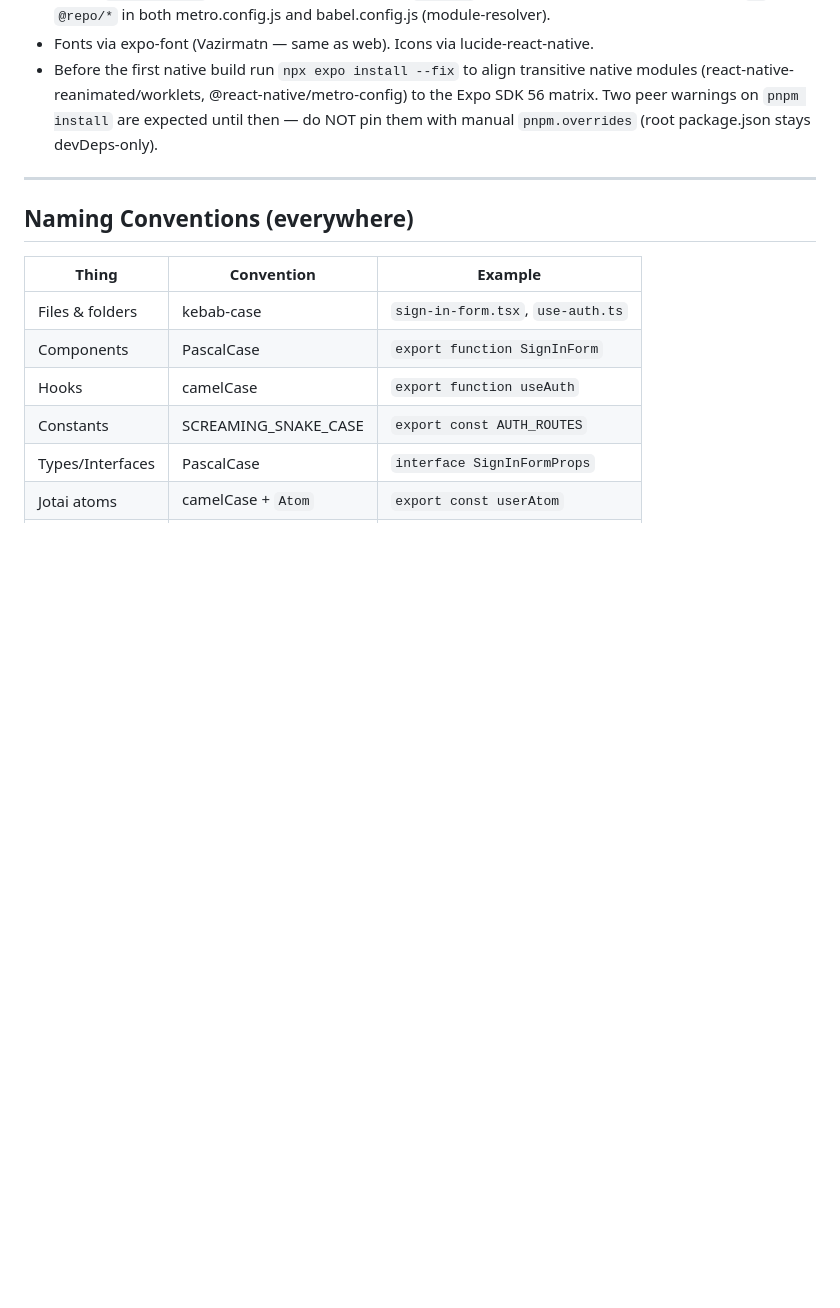
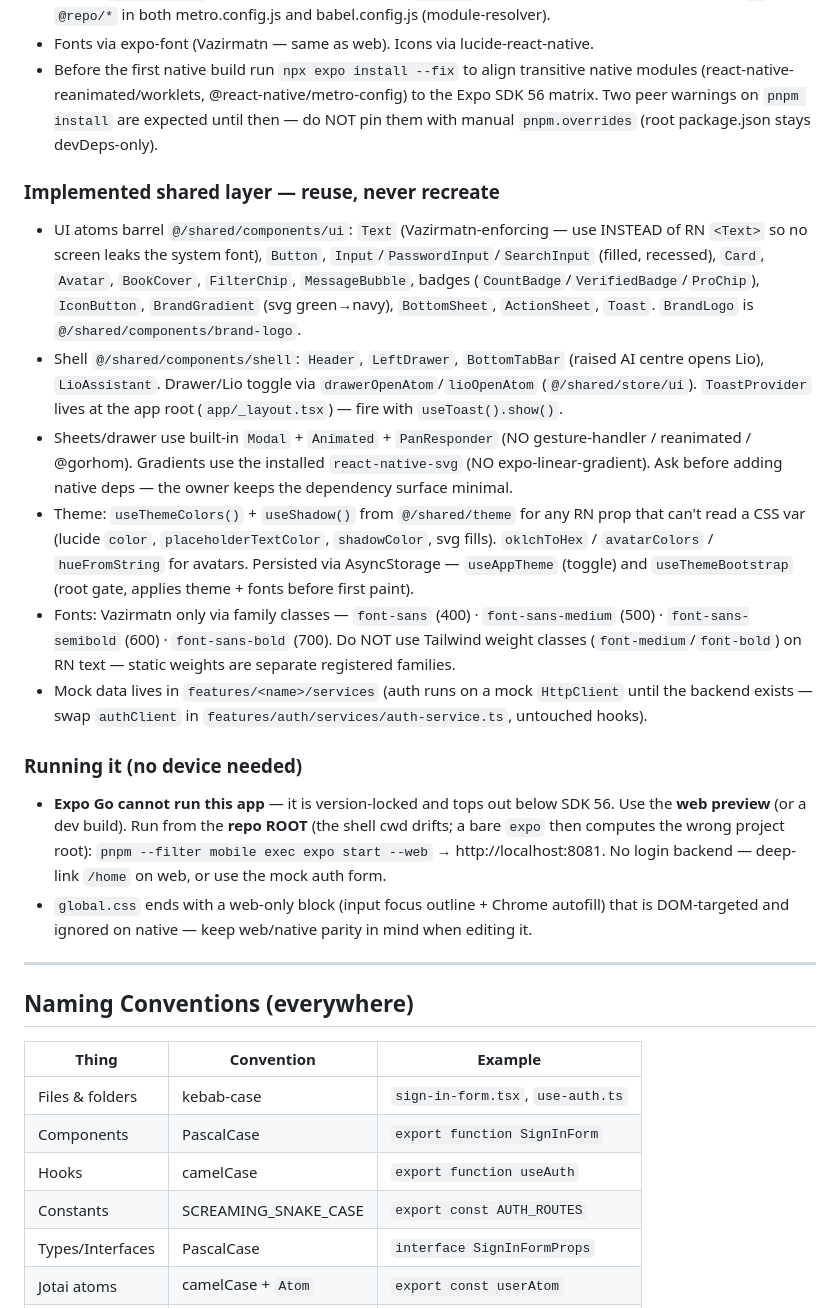
Before and after one commit to MohammadhoseinGoodarzi/libolink-platform, a Markdown page: CLAUDE.md, the part around the change. Rendered like a GitHub page; blank space fills up the shorter version.

Commit message:
docs(mobile): record shared-layer conventions and web-preview run steps

```diff
--- a/CLAUDE.md
+++ b/CLAUDE.md
@@ -197,6 +197,37 @@ Mock data and service stubs stay in each app's `features/<name>/services/` — n
   matrix. Two peer warnings on `pnpm install` are expected until then — do NOT pin them with
   manual `pnpm.overrides` (root package.json stays devDeps-only).
 
+### Implemented shared layer — reuse, never recreate
+- UI atoms barrel `@/shared/components/ui`: `Text` (Vazirmatn-enforcing — use INSTEAD of RN
+  `<Text>` so no screen leaks the system font), `Button`, `Input`/`PasswordInput`/`SearchInput`
+  (filled, recessed), `Card`, `Avatar`, `BookCover`, `FilterChip`, `MessageBubble`, badges
+  (`CountBadge`/`VerifiedBadge`/`ProChip`), `IconButton`, `BrandGradient` (svg green→navy),
+  `BottomSheet`, `ActionSheet`, `Toast`. `BrandLogo` is `@/shared/components/brand-logo`.
+- Shell `@/shared/components/shell`: `Header`, `LeftDrawer`, `BottomTabBar` (raised AI centre
+  opens Lio), `LioAssistant`. Drawer/Lio toggle via `drawerOpenAtom`/`lioOpenAtom`
+  (`@/shared/store/ui`). `ToastProvider` lives at the app root (`app/_layout.tsx`) — fire with
+  `useToast().show()`.
+- Sheets/drawer use built-in `Modal` + `Animated` + `PanResponder` (NO gesture-handler /
+  reanimated / @gorhom). Gradients use the installed `react-native-svg` (NO expo-linear-gradient).
+  Ask before adding native deps — the owner keeps the dependency surface minimal.
+- Theme: `useThemeColors()` + `useShadow()` from `@/shared/theme` for any RN prop that can't read a
+  CSS var (lucide `color`, `placeholderTextColor`, `shadowColor`, svg fills). `oklchToHex` /
+  `avatarColors` / `hueFromString` for avatars. Persisted via AsyncStorage — `useAppTheme`
+  (toggle) and `useThemeBootstrap` (root gate, applies theme + fonts before first paint).
+- Fonts: Vazirmatn only via family classes — `font-sans` (400) · `font-sans-medium` (500) ·
+  `font-sans-semibold` (600) · `font-sans-bold` (700). Do NOT use Tailwind weight classes
+  (`font-medium`/`font-bold`) on RN text — static weights are separate registered families.
+- Mock data lives in `features/<name>/services` (auth runs on a mock `HttpClient` until the
+  backend exists — swap `authClient` in `features/auth/services/auth-service.ts`, untouched hooks).
+
+### Running it (no device needed)
+- **Expo Go cannot run this app** — it is version-locked and tops out below SDK 56. Use the **web
+  preview** (or a dev build). Run from the **repo ROOT** (the shell cwd drifts; a bare `expo`
+  then computes the wrong project root): `pnpm --filter mobile exec expo start --web` →
+  http://localhost:8081. No login backend — deep-link `/home` on web, or use the mock auth form.
+- `global.css` ends with a web-only block (input focus outline + Chrome autofill) that is
+  DOM-targeted and ignored on native — keep web/native parity in mind when editing it.
+
 ---
 
 ## Naming Conventions (everywhere)
```
